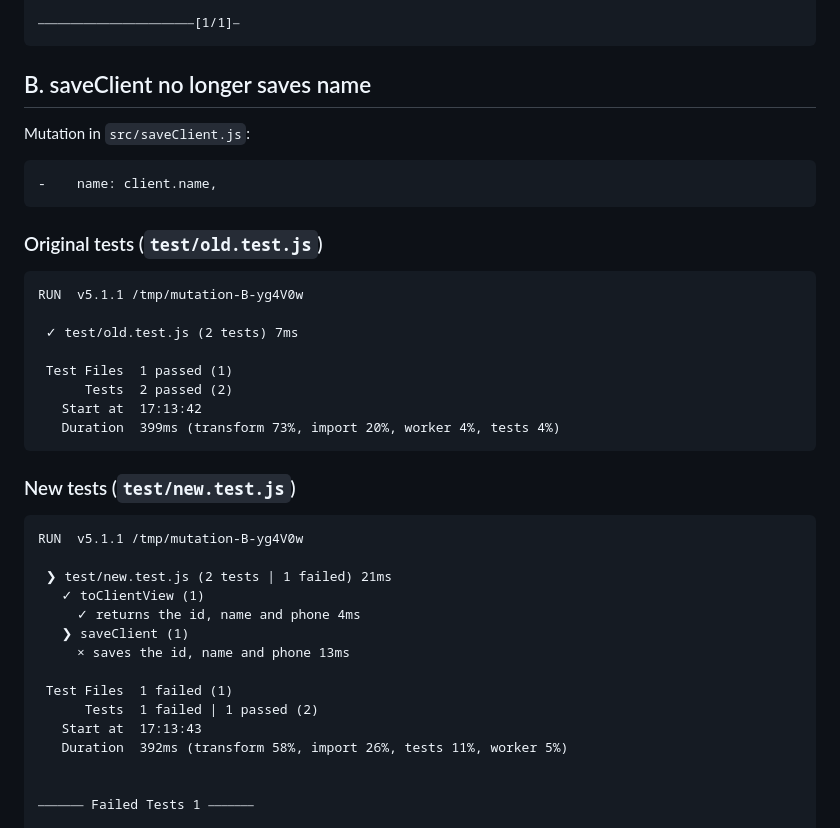
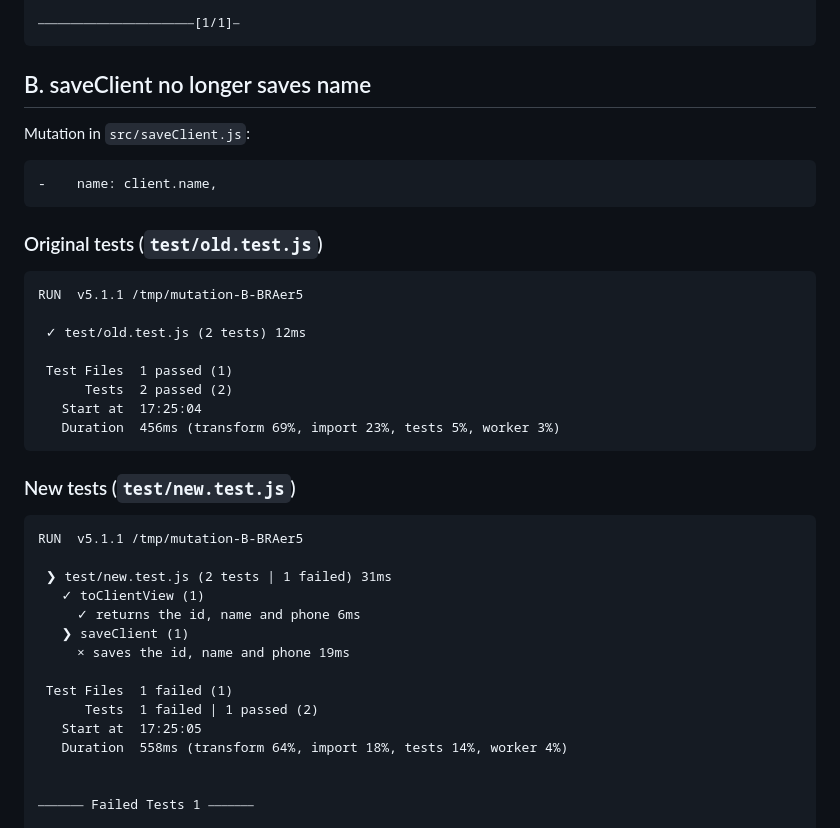
Before and after one commit to noffybtw/lying-tests-mutation-check, a Markdown page: MUTATION.md, the part around one of its changes. Rendered like a GitHub page.

````diff
--- a/MUTATION.md
+++ b/MUTATION.md
@@ -100,7 +99,6 @@ AssertionError: expected { id: 'c-42', name: 'Olena Koval' } to strictly equal {
 ⎯⎯⎯⎯⎯⎯⎯⎯⎯⎯⎯⎯⎯⎯⎯⎯⎯⎯⎯⎯⎯⎯⎯⎯[1/1]⎯
 ```
 
-
 ## B. saveClient no longer saves name
 
 Mutation in `src/saveClient.js`:
@@ -112,31 +110,31 @@ Mutation in `src/saveClient.js`:
 ### Original tests (`test/old.test.js`)
 
 ```text
-RUN  v5.1.1 /tmp/mutation-B-yg4V0w
+RUN  v5.1.1 /tmp/mutation-B-BRAer5
 
- ✓ test/old.test.js (2 tests) 7ms
+ ✓ test/old.test.js (2 tests) 12ms
 
  Test Files  1 passed (1)
       Tests  2 passed (2)
-   Start at  17:13:42
-   Duration  399ms (transform 73%, import 20%, worker 4%, tests 4%)
+   Start at  17:25:04
+   Duration  456ms (transform 69%, import 23%, tests 5%, worker 3%)
 ```
 
 ### New tests (`test/new.test.js`)
 
 ```text
-RUN  v5.1.1 /tmp/mutation-B-yg4V0w
+RUN  v5.1.1 /tmp/mutation-B-BRAer5
 
- ❯ test/new.test.js (2 tests | 1 failed) 21ms
+ ❯ test/new.test.js (2 tests | 1 failed) 31ms
    ✓ toClientView (1)
-     ✓ returns the id, name and phone 4ms
+     ✓ returns the id, name and phone 6ms
    ❯ saveClient (1)
-     × saves the id, name and phone 13ms
+     × saves the id, name and phone 19ms
 
  Test Files  1 failed (1)
       Tests  1 failed | 1 passed (2)
-   Start at  17:13:43
-   Duration  392ms (transform 58%, import 26%, tests 11%, worker 5%)
+   Start at  17:25:05
+   Duration  558ms (transform 64%, import 18%, tests 14%, worker 4%)
 
 
 ⎯⎯⎯⎯⎯⎯⎯ Failed Tests 1 ⎯⎯⎯⎯⎯⎯⎯
````
Also changed, not shown: other parts of MUTATION.md (+18 -19 lines), README.md (+6 -4 lines), docs/mutation-check.png, 2 other files.
